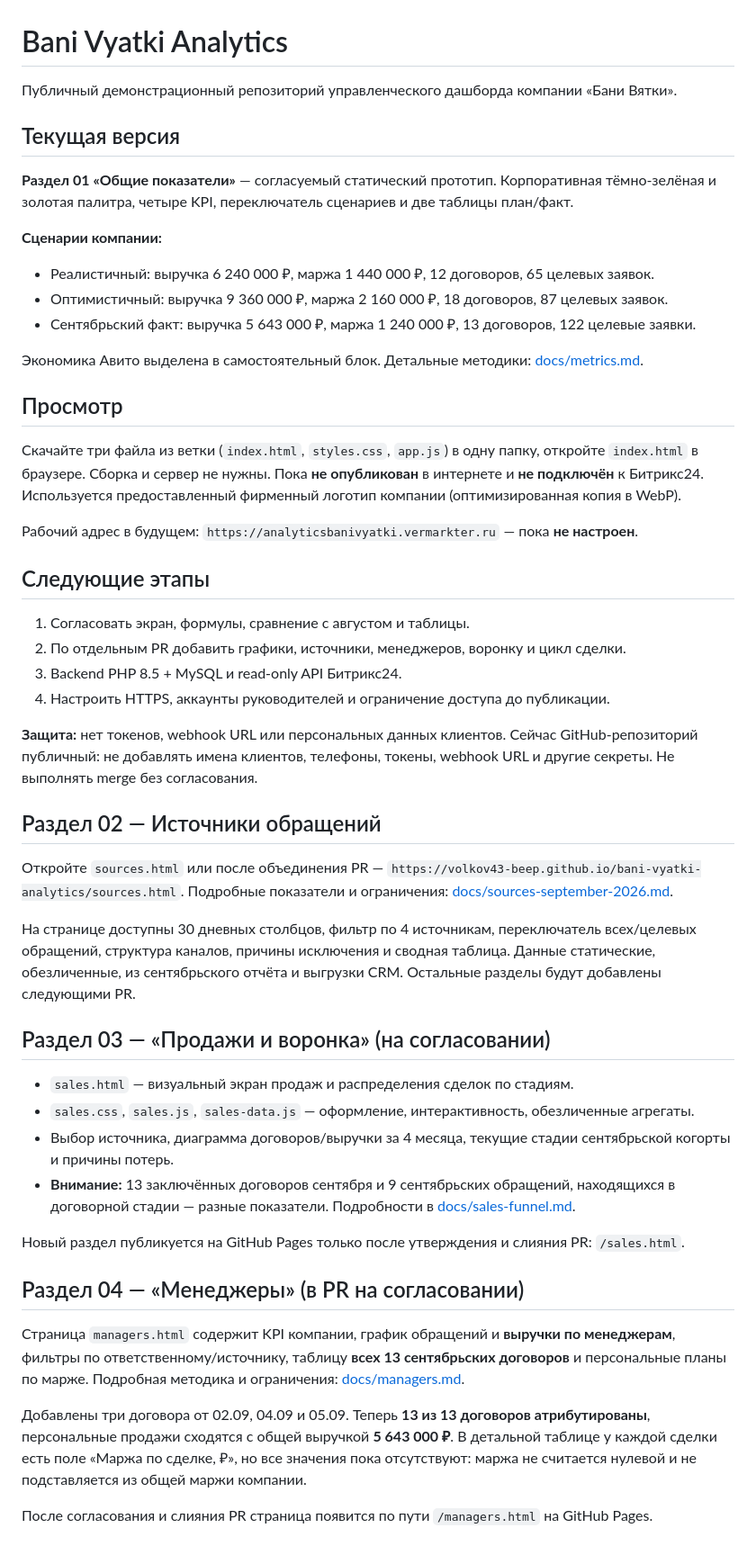
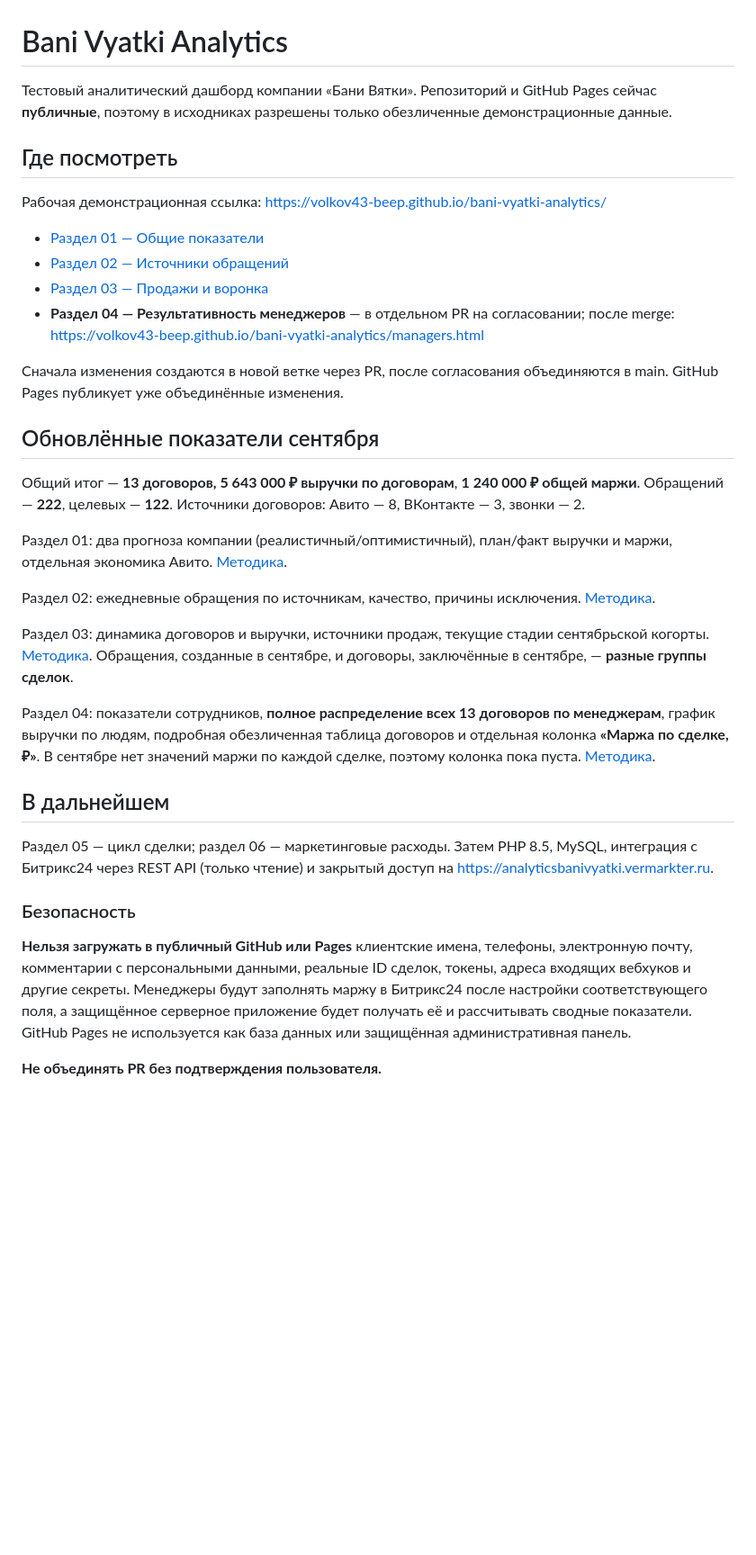
Before and after one commit to volkov43-beep/bani-vyatki-analytics, a Markdown page: README.md, the part around the change. Shown at 90% size. Rendered like a GitHub page; blank space fills up the shorter version.

Commit message:
docs: update project navigation, public preview status and complete manager sales

```diff
--- a/README.md
+++ b/README.md
@@ -1,52 +1,36 @@
 # Bani Vyatki Analytics
 
-Публичный демонстрационный репозиторий управленческого дашборда компании «Бани Вятки».
+Тестовый аналитический дашборд компании «Бани Вятки». Репозиторий и GitHub Pages сейчас **публичные**, поэтому в исходниках разрешены только обезличенные демонстрационные данные.
 
-## Текущая версия
+## Где посмотреть
 
-**Раздел 01 «Общие показатели»** — согласуемый статический прототип. Корпоративная тёмно-зелёная и золотая палитра, четыре KPI, переключатель сценариев и две таблицы план/факт.
+Рабочая демонстрационная ссылка: https://volkov43-beep.github.io/bani-vyatki-analytics/
 
-**Сценарии компании:**
-- Реалистичный: выручка 6 240 000 ₽, маржа 1 440 000 ₽, 12 договоров, 65 целевых заявок.
-- Оптимистичный: выручка 9 360 000 ₽, маржа 2 160 000 ₽, 18 договоров, 87 целевых заявок.
-- Сентябрьский факт: выручка 5 643 000 ₽, маржа 1 240 000 ₽, 13 договоров, 122 целевые заявки.
+- [Раздел 01 — Общие показатели](https://volkov43-beep.github.io/bani-vyatki-analytics/)
+- [Раздел 02 — Источники обращений](https://volkov43-beep.github.io/bani-vyatki-analytics/sources.html)
+- [Раздел 03 — Продажи и воронка](https://volkov43-beep.github.io/bani-vyatki-analytics/sales.html)
+- **Раздел 04 — Результативность менеджеров** — в отдельном PR на согласовании; после merge: https://volkov43-beep.github.io/bani-vyatki-analytics/managers.html
 
-Экономика Авито выделена в самостоятельный блок. Детальные методики: [docs/metrics.md](docs/metrics.md).
+Сначала изменения создаются в новой ветке через PR, после согласования объединяются в main. GitHub Pages публикует уже объединённые изменения.
 
-## Просмотр
+## Обновлённые показатели сентября
 
-Скачайте три файла из ветки (`index.html`, `styles.css`, `app.js`) в одну папку, откройте `index.html` в браузере. Сборка и сервер не нужны. Пока **не опубликован** в интернете и **не подключён** к Битрикс24. Используется предоставленный фирменный логотип компании (оптимизированная копия в WebP).
+Общий итог — **13 договоров, 5 643 000 ₽ выручки по договорам**, **1 240 000 ₽ общей маржи**. Обращений — **222**, целевых — **122**. Источники договоров: Авито — 8, ВКонтакте — 3, звонки — 2.
 
-Рабочий адрес в будущем: `https://analyticsbanivyatki.vermarkter.ru` — пока **не настроен**.
+Раздел 01: два прогноза компании (реалистичный/оптимистичный), план/факт выручки и маржи, отдельная экономика Авито. [Методика](docs/metrics.md).
 
-## Следующие этапы
+Раздел 02: ежедневные обращения по источникам, качество, причины исключения. [Методика](docs/sources-september-2026.md).
 
-1. Согласовать экран, формулы, сравнение с августом и таблицы.
-2. По отдельным PR добавить графики, источники, менеджеров, воронку и цикл сделки.
-3. Backend PHP 8.5 + MySQL и read-only API Битрикс24.
-4. Настроить HTTPS, аккаунты руководителей и ограничение доступа до публикации.
+Раздел 03: динамика договоров и выручки, источники продаж, текущие стадии сентябрьской когорты. [Методика](docs/sales-funnel.md). Обращения, созданные в сентябре, и договоры, заключённые в сентябре, — **разные группы сделок**.
 
-**Защита:** нет токенов, webhook URL или персональных данных клиентов. Сейчас GitHub-репозиторий публичный: не добавлять имена клиентов, телефоны, токены, webhook URL и другие секреты. Не выполнять merge без согласования.
+Раздел 04: показатели сотрудников, **полное распределение всех 13 договоров по менеджерам**, график выручки по людям, подробная обезличенная таблица договоров и отдельная колонка **«Маржа по сделке, ₽»**. В сентябре нет значений маржи по каждой сделке, поэтому колонка пока пуста. [Методика](docs/managers.md).
 
-## Раздел 02 — Источники обращений
+## В дальнейшем
 
-Откройте `sources.html` или после объединения PR — `https://volkov43-beep.github.io/bani-vyatki-analytics/sources.html`. Подробные показатели и ограничения: [docs/sources-september-2026.md](docs/sources-september-2026.md).
+Раздел 05 — цикл сделки; раздел 06 — маркетинговые расходы. Затем PHP 8.5, MySQL, интеграция с Битрикс24 через REST API (только чтение) и закрытый доступ на https://analyticsbanivyatki.vermarkter.ru.
 
-На странице доступны 30 дневных столбцов, фильтр по 4 источникам, переключатель всех/целевых обращений, структура каналов, причины исключения и сводная таблица. Данные статические, обезличенные, из сентябрьского отчёта и выгрузки CRM. Остальные разделы будут добавлены следующими PR.
+### Безопасность
 
-## Раздел 03 — «Продажи и воронка» (на согласовании)
+**Нельзя загружать в публичный GitHub или Pages** клиентские имена, телефоны, электронную почту, комментарии с персональными данными, реальные ID сделок, токены, адреса входящих вебхуков и другие секреты. Менеджеры будут заполнять маржу в Битрикс24 после настройки соответствующего поля, а защищённое серверное приложение будет получать её и рассчитывать сводные показатели. GitHub Pages не используется как база данных или защищённая административная панель.
 
-- `sales.html` — визуальный экран продаж и распределения сделок по стадиям.
-- `sales.css`, `sales.js`, `sales-data.js` — оформление, интерактивность, обезличенные агрегаты.
-- Выбор источника, диаграмма договоров/выручки за 4 месяца, текущие стадии сентябрьской когорты и причины потерь.
-- **Внимание:** 13 заключённых договоров сентября и 9 сентябрьских обращений, находящихся в договорной стадии — разные показатели. Подробности в [docs/sales-funnel.md](docs/sales-funnel.md).
-
-Новый раздел публикуется на GitHub Pages только после утверждения и слияния PR: `/sales.html`.
-
-## Раздел 04 — «Менеджеры» (в PR на согласовании)
-
-Страница `managers.html` содержит KPI компании, график обращений и **выручки по менеджерам**, фильтры по ответственному/источнику, таблицу **всех 13 сентябрьских договоров** и персональные планы по марже. Подробная методика и ограничения: [docs/managers.md](docs/managers.md).
-
-Добавлены три договора от 02.09, 04.09 и 05.09. Теперь **13 из 13 договоров атрибутированы**, персональные продажи сходятся с общей выручкой **5 643 000 ₽**. В детальной таблице у каждой сделки есть поле «Маржа по сделке, ₽», но все значения пока отсутствуют: маржа не считается нулевой и не подставляется из общей маржи компании.
-
-После согласования и слияния PR страница появится по пути `/managers.html` на GitHub Pages.
+**Не объединять PR без подтверждения пользователя.**
```
